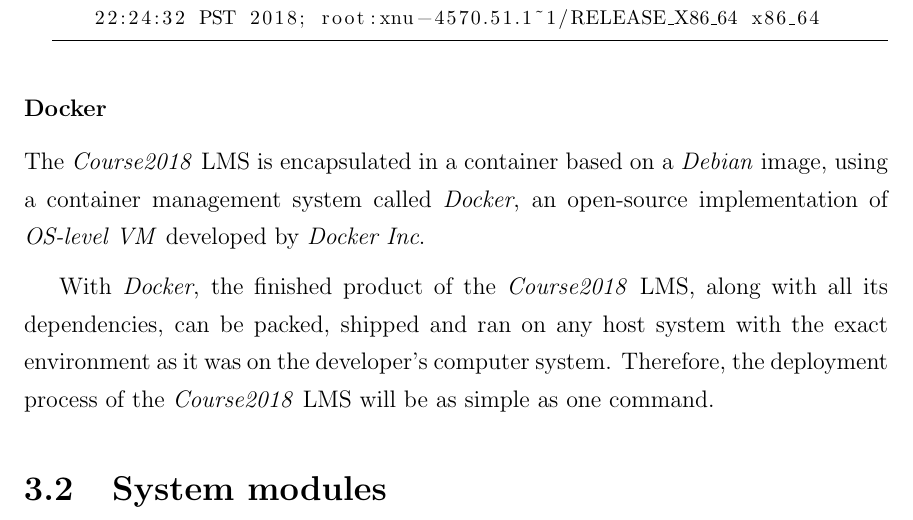
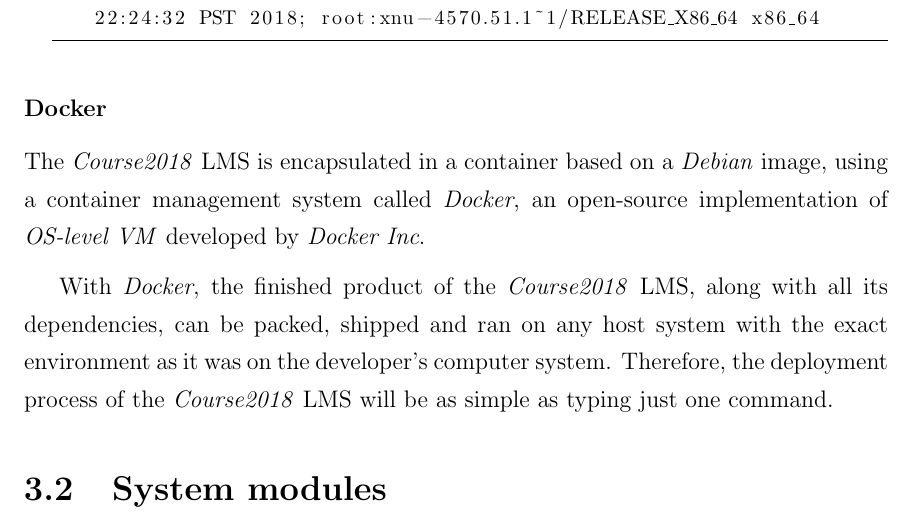
Before and after one commit to pacho2014/thesis, a LaTeX thesis (thesis.tex, which reads main/design.tex): part of page 42 of 45, cut so that both start at the same text. Compiled offline with pdfLaTeX; a LaTeX package or settings file that is missing is left out.

Commit message:
added typing

```diff
--- a/main/design.tex
+++ b/main/design.tex
@@ -144,7 +144,7 @@
 \emph{Course2018} LMS, along with all its dependencies, can be packed, shipped
 and ran on any host system with the exact environment as it was on the
 developer's computer system. Therefore, the deployment process of the
-\emph{Course2018} LMS will be as simple as one command.
+\emph{Course2018} LMS will be as simple as typing just one command.
 
 
 
```
